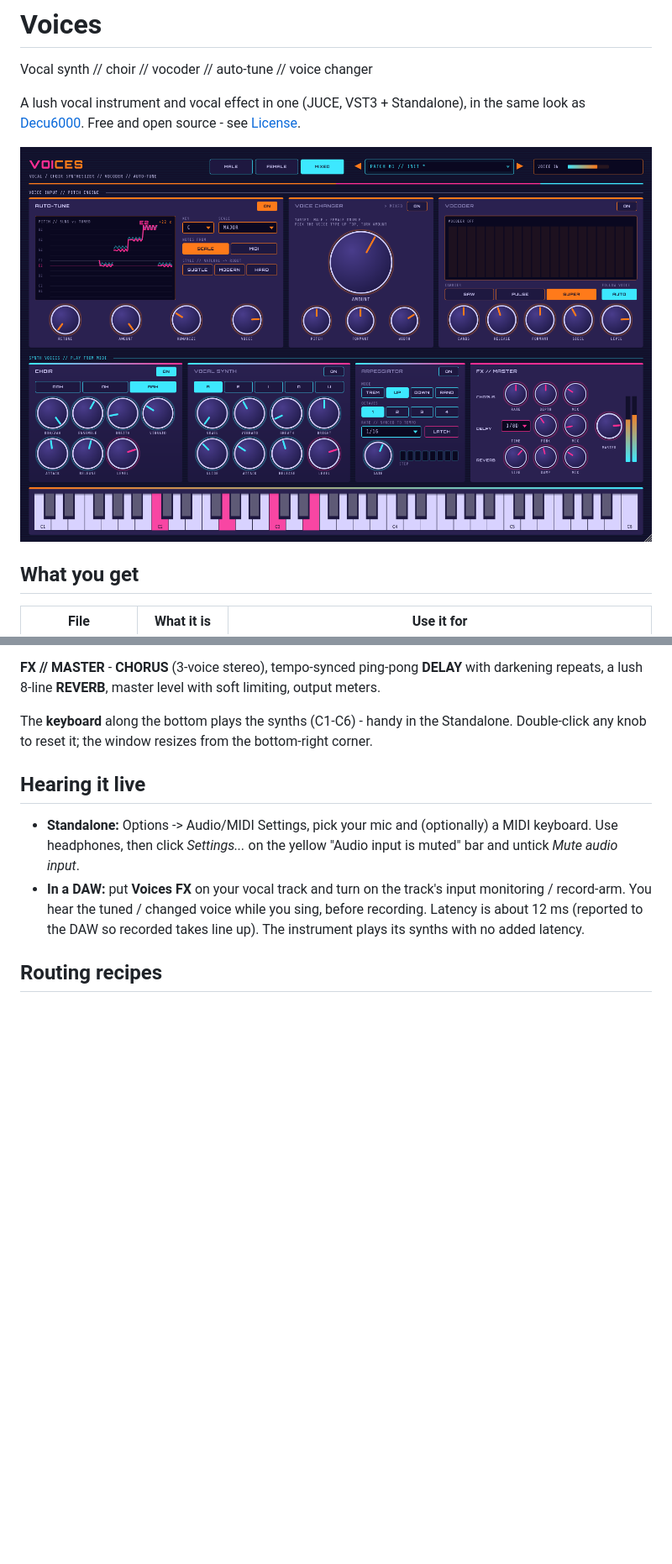
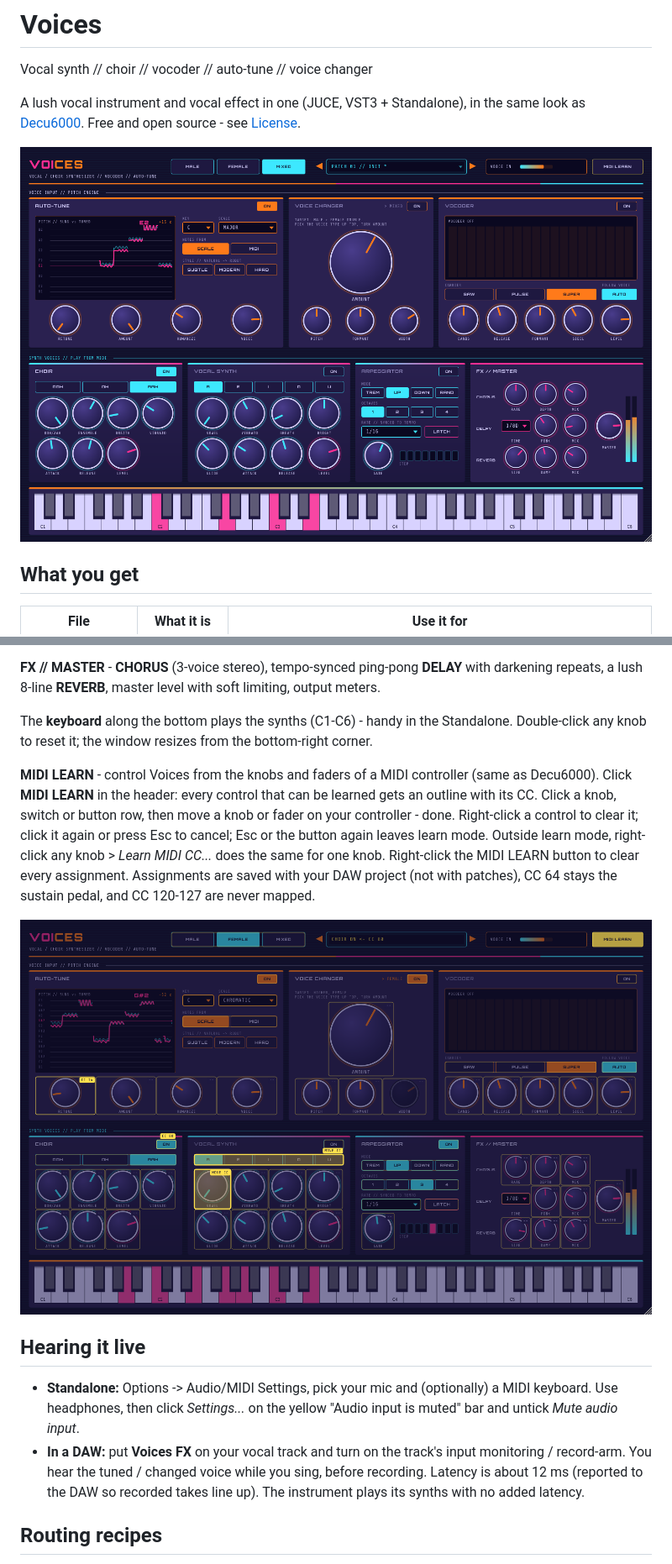
Before and after one commit to LexLongcoding/Voices, a Markdown page: README.md, 2 parts joined by grey strips. Shown at 84% size. Drawn GitHub-style; pictures changed too: docs/images/learn_view.png (added), docs/images/main_view.png; blank space fills up the shorter version.

```diff
--- a/README.md
+++ b/README.md
@@ -60,6 +60,16 @@ repeats, a lush 8-line **REVERB**, master level with soft limiting, output meter
 
 The **keyboard** along the bottom plays the synths (C1-C6) - handy in the Standalone.
 Double-click any knob to reset it; the window resizes from the bottom-right corner.
+
+**MIDI LEARN** - control Voices from the knobs and faders of a MIDI controller (same as Decu6000).
+Click **MIDI LEARN** in the header: every control that can be learned gets an outline with its CC.
+Click a knob, switch or button row, then move a knob or fader on your controller - done. Right-click
+a control to clear it; click it again or press Esc to cancel; Esc or the button again leaves learn
+mode. Outside learn mode, right-click any knob > *Learn MIDI CC...* does the same for one knob.
+Right-click the MIDI LEARN button to clear every assignment. Assignments are saved with your DAW
+project (not with patches), CC 64 stays the sustain pedal, and CC 120-127 are never mapped.
+
+![MIDI learn mode](docs/images/learn_view.png)
 
 ## Hearing it live
 - **Standalone:** Options -> Audio/MIDI Settings, pick your mic and (optionally) a MIDI keyboard.
```
Also changed, not shown: docs/PROJECT-NOTES.md (+11 -4 lines), docs/RELEASE-NOTES.md (+11 -0 lines), docs/images/arp_view.png, docs/images/vocoder_view.png, 11 other files.
